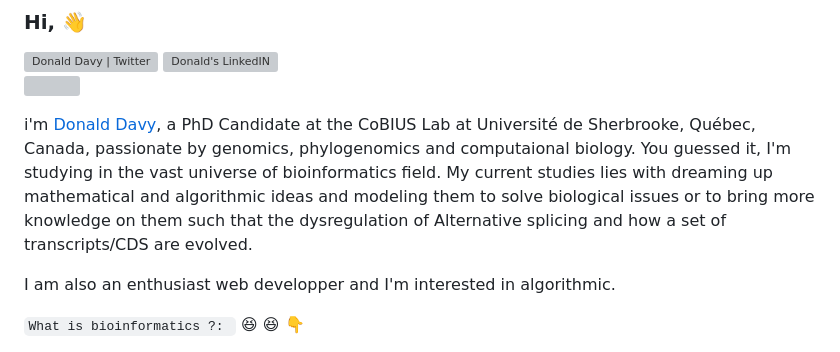
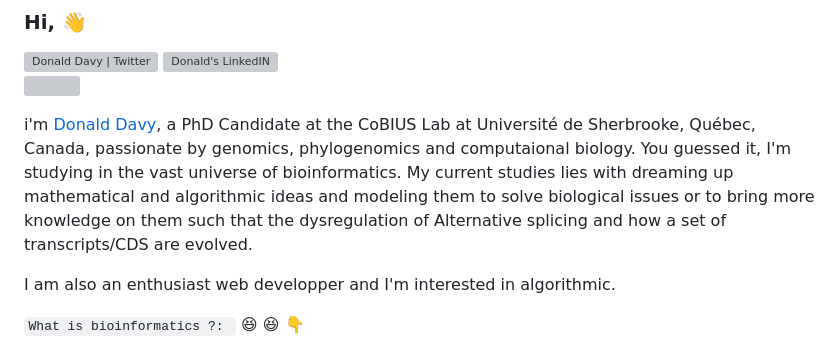
Before and after one commit to dondavy/dondavy, a Markdown page: README.md, the part around the change. Rendered like a GitHub page; grey boxes are pictures that could not be loaded.

```diff
--- a/README.md
+++ b/README.md
@@ -9,7 +9,7 @@
 ![](https://visitor-badge.glitch.me/badge?page_id=dondavy)
 <br />
 
-i'm [Donald Davy](), a PhD Candidate at the CoBIUS Lab at Université de Sherbrooke, Québec, Canada, passionate by genomics, phylogenomics and computaional biology. You guessed it, I'm studying in the vast universe of bioinformatics field. My current studies lies with dreaming up mathematical and algorithmic ideas and modeling them to solve biological issues or to bring more knowledge on them such that the dysregulation of Alternative splicing and how a set of transcripts/CDS are evolved.
+i'm [Donald Davy](), a PhD Candidate at the CoBIUS Lab at Université de Sherbrooke, Québec, Canada, passionate by genomics, phylogenomics and computaional biology. You guessed it, I'm studying in the vast universe of bioinformatics. My current studies lies with dreaming up mathematical and algorithmic ideas and modeling them to solve biological issues or to bring more knowledge on them such that the dysregulation of Alternative splicing and how a set of transcripts/CDS are evolved.
 
 I am also an enthusiast web developper and I'm interested in algorithmic.
 
```
